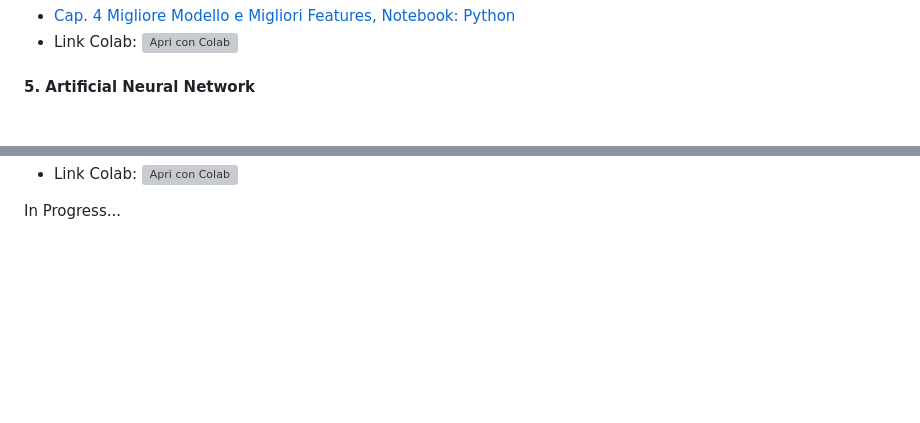
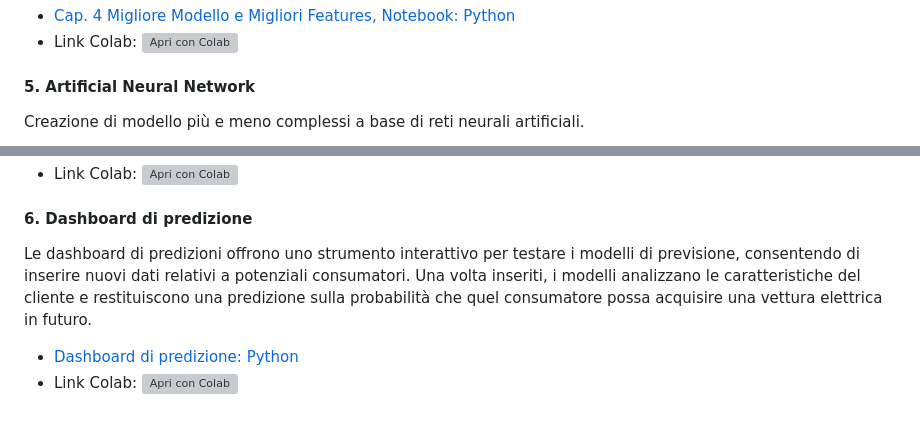
Before and after one commit to FedeGambe/Master_s_thesis_Data_science, a Markdown page: README.md, 2 parts joined by grey strips. Drawn GitHub-style; blank space fills up the shorter version; grey boxes are pictures that could not be loaded.

```diff
--- a/README.md
+++ b/README.md
@@ -107,4 +107,5 @@ Analisi dei modelli migliori e selezione delle migliori features in base ai risu
 - Link Colab: [![Apri con Colab](https://colab.research.google.com/assets/colab-badge.svg)](https://colab.research.google.com/drive/1SKsOTTO9Qr5IiBJH7yZtxcduQfKndnmc?usp=sharing)
 
 #### 5. Artificial Neural Network
+Creazione di modello più e meno complessi a base di reti neurali artificiali.
 
@@ -112,3 +113,7 @@ Analisi dei modelli migliori e selezione delle migliori features in base ai risu
 - Link Colab: [![Apri con Colab](https://colab.research.google.com/assets/colab-badge.svg)](https://colab.research.google.com/drive/1SKsOTTO9Qr5IiBJH7yZtxcduQfKndnmc?usp=sharing)
 
-In Progress...
+#### 6. Dashboard di predizione
+Le dashboard di predizioni offrono uno strumento interattivo per testare i modelli di previsione, consentendo di inserire nuovi dati relativi a potenziali consumatori. Una volta inseriti, i modelli analizzano le caratteristiche del cliente e restituiscono una predizione sulla probabilità che quel consumatore possa acquisire una vettura elettrica in futuro.
+
+- [Dashboard di predizione: Python](Analisi_Predittive/Dashboard_di_Predizione.ipynb)
+- Link Colab: [![Apri con Colab](https://colab.research.google.com/assets/colab-badge.svg)](https://colab.research.google.com/drive/1SKsOTTO9Qr5IiBJH7yZtxcduQfKndnmc?usp=sharing)
```
Also changed, not shown: other parts of README.md (+1 -1 lines).
